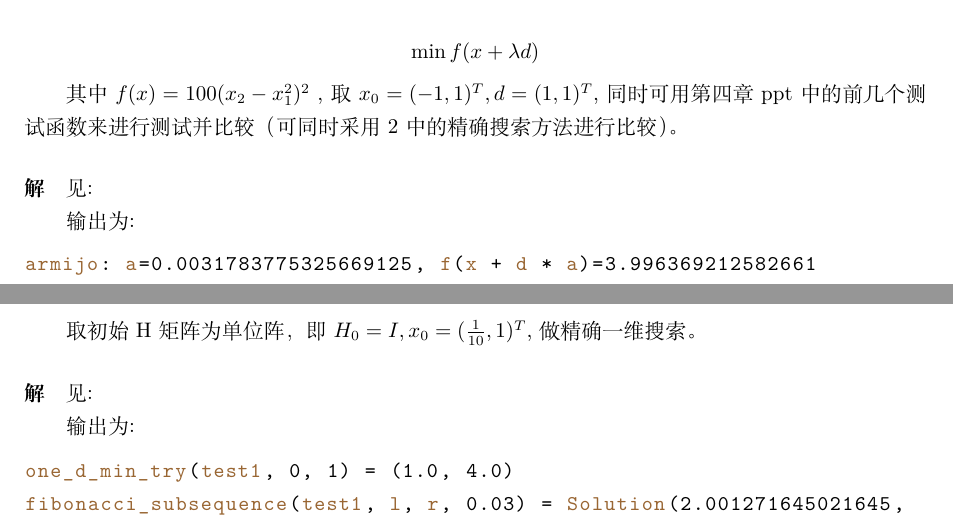
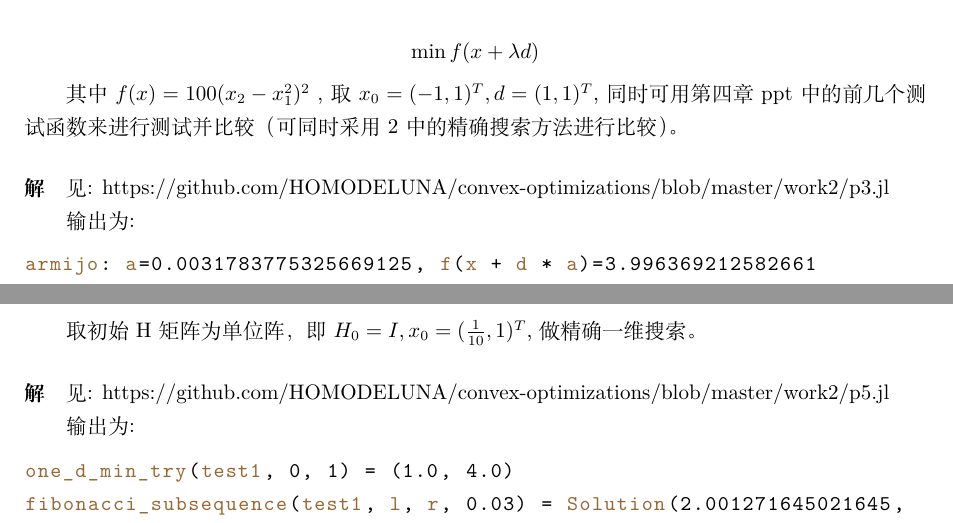
Before and after one commit to HOMODELUNA/convex-optimizations, a LaTeX document (work2/work2.tex): two parts of pages 2 and 4 of 9, joined at a grey line, cut so that both start at the same text. Compiled offline with XeLaTeX; a LaTeX package or settings file that is missing is left out.

Commit message:
作业2添加代码地址

```diff
--- a/work2/work2.tex
+++ b/work2/work2.tex
@@ -87,7 +88,7 @@ ppt中的前几个测试函数来进行测试并比较（可同时采用 2 中
 
 \paragraph{解}
 
-见:
+见: https://github.com/HOMODELUNA/convex-optimizations/blob/master/work2/p3.jl
 
 输出为:
 \begin{lstlisting}
@@ -183,7 +184,7 @@ $l_1 : x_1 = 1,x_2 = y$ 和$l_2 : x_1 = 3-2y,x_2 = 4-3y$,   其方向向量分
 
 \paragraph{解}
 
-见:
+见: https://github.com/HOMODELUNA/convex-optimizations/blob/master/work2/p5.jl
 
 输出为:
 \begin{lstlisting}
```
Also changed, not shown: work2/work2.tex (5 more changed lines).
